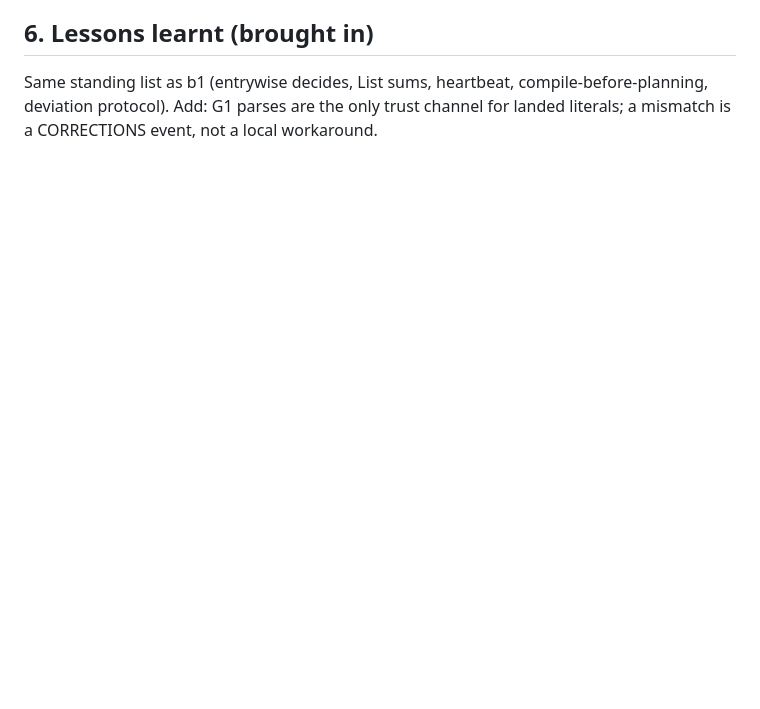
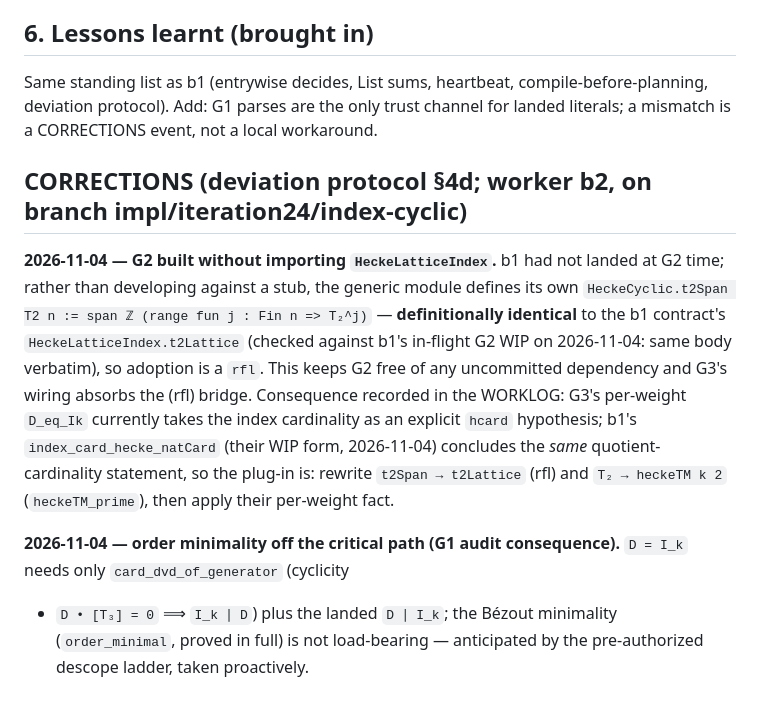
Before and after one commit to picodozbotdoz/math-proof1, a Markdown page: blueprint/index-cyclic/BLUEPRINT.md, the part around the change. Rendered like a GitHub page; blank space fills up the shorter version.

```diff
--- a/blueprint/index-cyclic/BLUEPRINT.md
+++ b/blueprint/index-cyclic/BLUEPRINT.md
@@ -114,3 +114,25 @@ Same standing list as b1 (entrywise decides, List sums, heartbeat,
 compile-before-planning, deviation protocol).  Add: G1 parses are the only
 trust channel for landed literals; a mismatch is a CORRECTIONS event, not
 a local workaround.
+
+## CORRECTIONS (deviation protocol §4d; worker b2, on branch impl/iteration24/index-cyclic)
+
+**2026-11-04 — G2 built without importing `HeckeLatticeIndex`.**  b1 had
+not landed at G2 time; rather than developing against a stub, the generic
+module defines its own `HeckeCyclic.t2Span T2 n :=
+span ℤ (range fun j : Fin n => T₂^j)` — **definitionally identical** to
+the b1 contract's `HeckeLatticeIndex.t2Lattice` (checked against b1's
+in-flight G2 WIP on 2026-11-04: same body verbatim), so adoption is a
+`rfl`.  This keeps G2 free of any uncommitted dependency and G3's wiring
+absorbs the (rfl) bridge.  Consequence recorded in the WORKLOG: G3's
+per-weight `D_eq_Ik` currently takes the index cardinality as an explicit
+`hcard` hypothesis; b1's `index_card_hecke_natCard` (their WIP form,
+2026-11-04) concludes the *same* quotient-cardinality statement, so the
+plug-in is: rewrite `t2Span → t2Lattice` (rfl) and `T₂ → heckeTM k 2`
+(`heckeTM_prime`), then apply their per-weight fact.
+
+**2026-11-04 — order minimality off the critical path (G1 audit
+consequence).**  `D = I_k` needs only `card_dvd_of_generator` (cyclicity
++ `D • [T₃] = 0` ⟹ `I_k ∣ D`) plus the landed `D ∣ I_k`; the Bézout
+minimality (`order_minimal`, proved in full) is not load-bearing —
+anticipated by the pre-authorized descope ladder, taken proactively.
```
Also changed, not shown: blueprint/index-cyclic/WORKLOG.md (+21 -0 lines).
